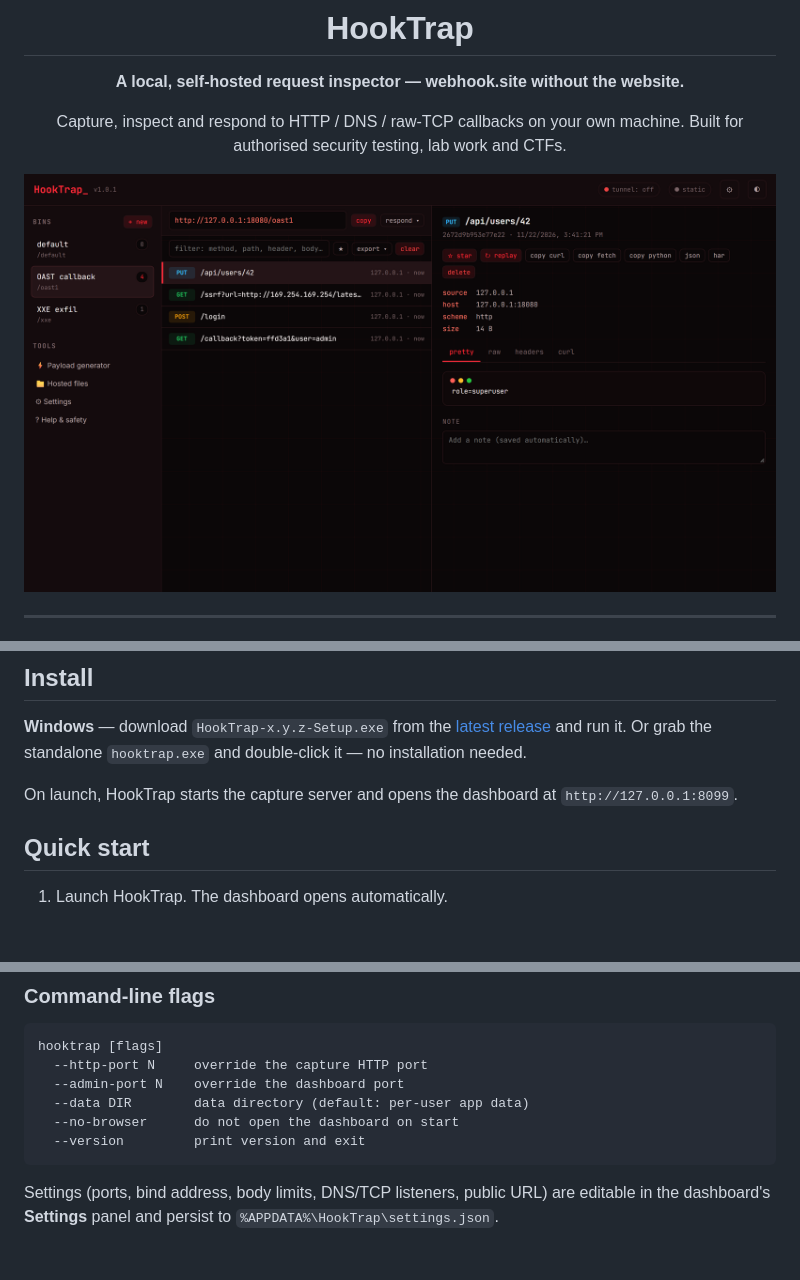
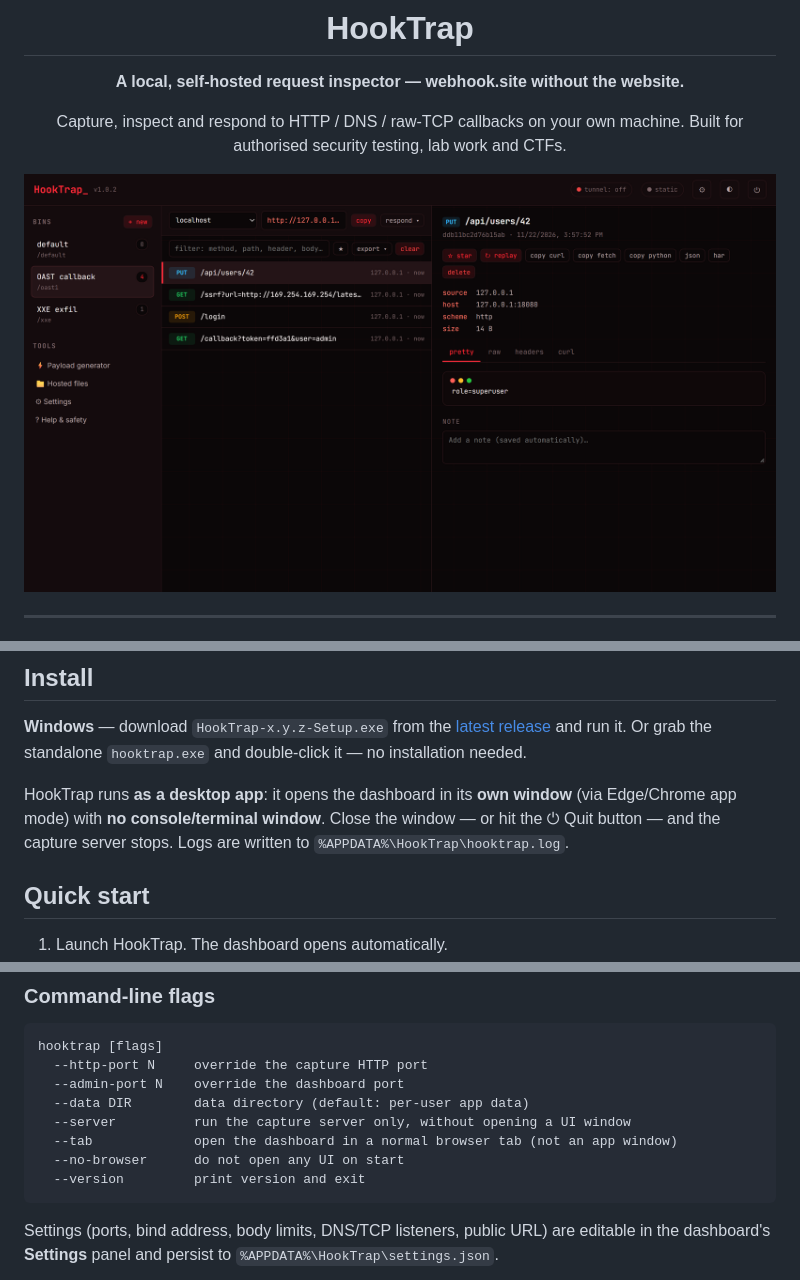
Before and after one commit to ToaderMatei/hooktrap, a Markdown page: README.md, 3 parts joined by grey strips. GitHub-like rendering; pictures changed too: docs/dashboard.png; blank space fills up the shorter version.

````diff
--- a/README.md
+++ b/README.md
@@ -48,7 +49,7 @@ HookTrap is a single compiled `hooktrap.exe` (no runtime, no dependencies) that
 
 **Windows** — download `HookTrap-x.y.z-Setup.exe` from the [latest release](https://github.com/ToaderMatei/hooktrap/releases/latest) and run it. Or grab the standalone `hooktrap.exe` and double-click it — no installation needed.
 
-On launch, HookTrap starts the capture server and opens the dashboard at `http://127.0.0.1:8099`.
+HookTrap runs **as a desktop app**: it opens the dashboard in its **own window** (via Edge/Chrome app mode) with **no console/terminal window**. Close the window — or hit the ⏻ Quit button — and the capture server stops. Logs are written to `%APPDATA%\HookTrap\hooktrap.log`.
 
 ## Quick start
 
@@ -86,7 +87,9 @@ hooktrap [flags]
   --http-port N     override the capture HTTP port
   --admin-port N    override the dashboard port
   --data DIR        data directory (default: per-user app data)
-  --no-browser      do not open the dashboard on start
+  --server          run the capture server only, without opening a UI window
+  --tab             open the dashboard in a normal browser tab (not an app window)
+  --no-browser      do not open any UI on start
   --version         print version and exit
 ```
 
````
Also changed, not shown: other parts of README.md (+1 -0 lines), 13 other files.
